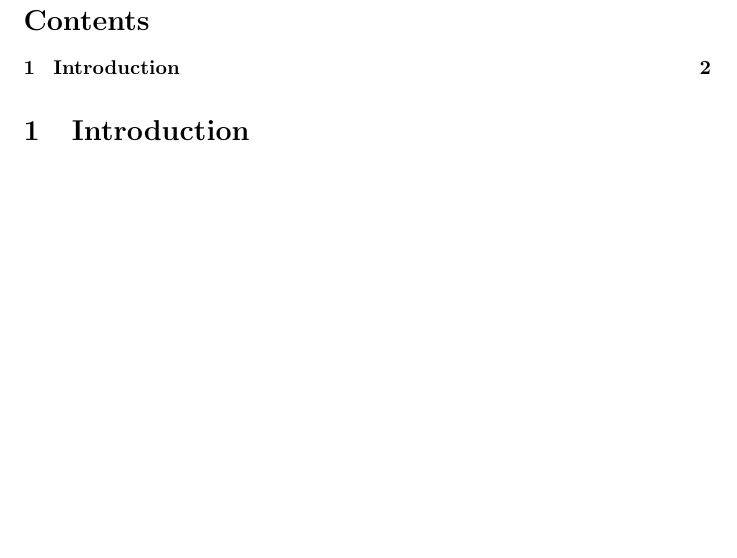
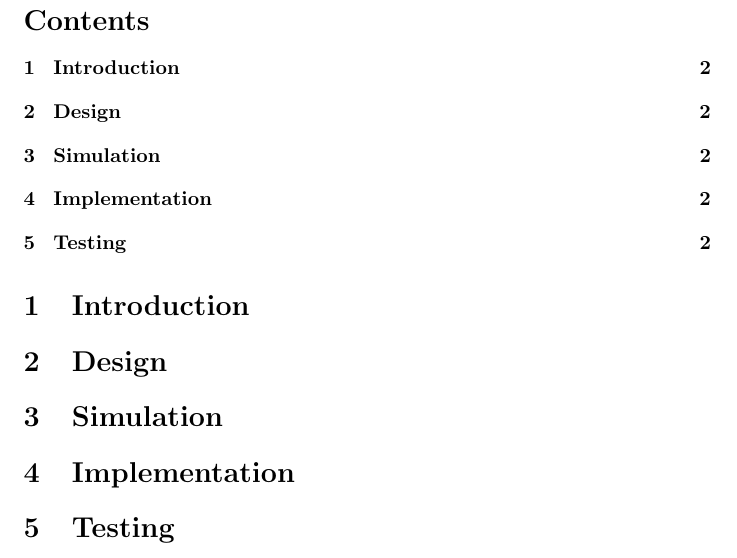
Before and after one commit to Lyndeno/ECE302-PowerSupply, a LaTeX document (report.tex): part of page 2 of 2, cut so that both start at the same text, the shorter picture padded with empty space. Compiled offline with pdfLaTeX.

Commit message:
added sections

```diff
--- a/report.tex
+++ b/report.tex
@@ -15,4 +15,14 @@
 \tableofcontents
 
 \section{Introduction}
+
+\section{Design}
+
+\section{Simulation}
+
+\section{Implementation}
+
+\section{Testing}
+
+
 \end{document}
```
